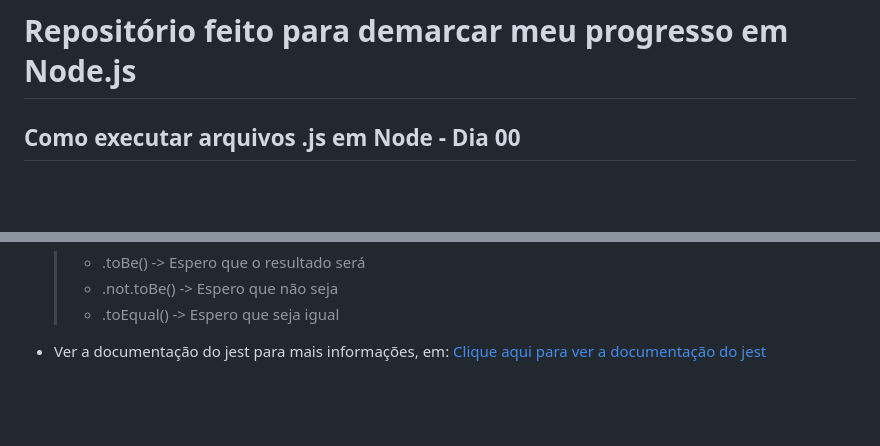
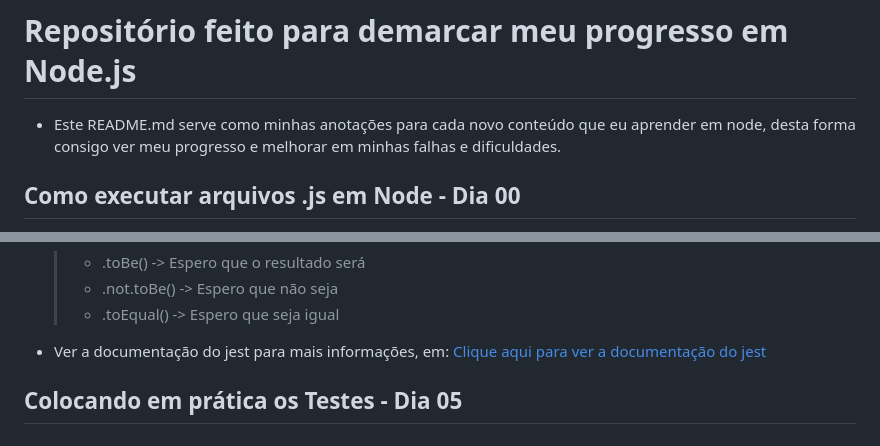
Before and after one commit to vlghpp/estudo-node-js, a Markdown page: readme.md, 2 parts joined by grey strips. Drawn GitHub-style; blank space fills up the shorter version.

Commit message:
Colocando uma descrição melhor no readme.md - Linhas 3 - 4

```diff
--- a/readme.md
+++ b/readme.md
@@ -1,4 +1,6 @@
 # Repositório feito para demarcar meu progresso em Node.js
+
+- Este README.md serve como minhas anotações para cada novo conteúdo que eu aprender em node, desta forma consigo ver meu progresso e melhorar em minhas falhas e dificuldades.
 
 ## Como executar arquivos .js em Node - Dia 00
 
@@ -98,3 +100,6 @@
     > - .toEqual() -> Espero que seja igual
 
 - Ver a documentação do jest para mais informações, em: [Clique aqui para ver a documentação do jest](https://jestjs.io)
+
+
+## Colocando em prática os Testes - Dia 05
```
